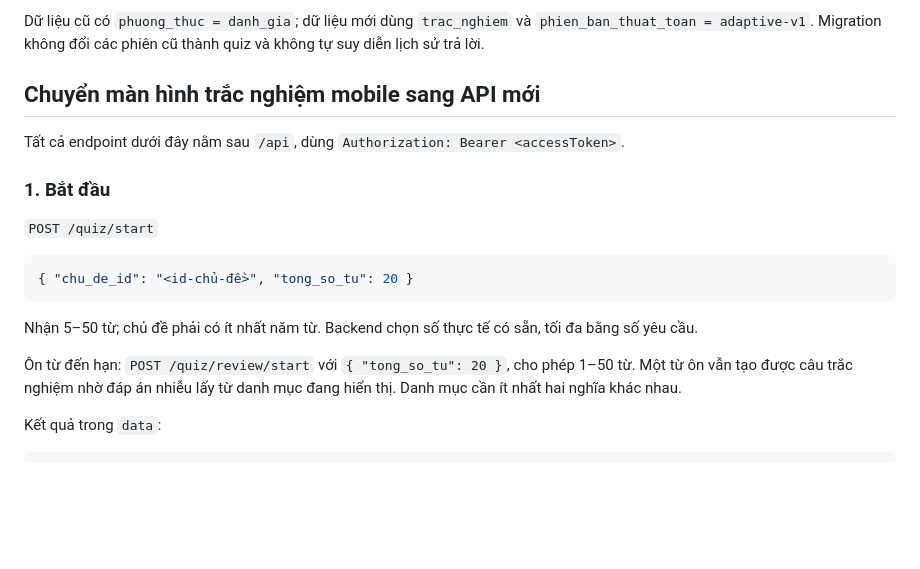
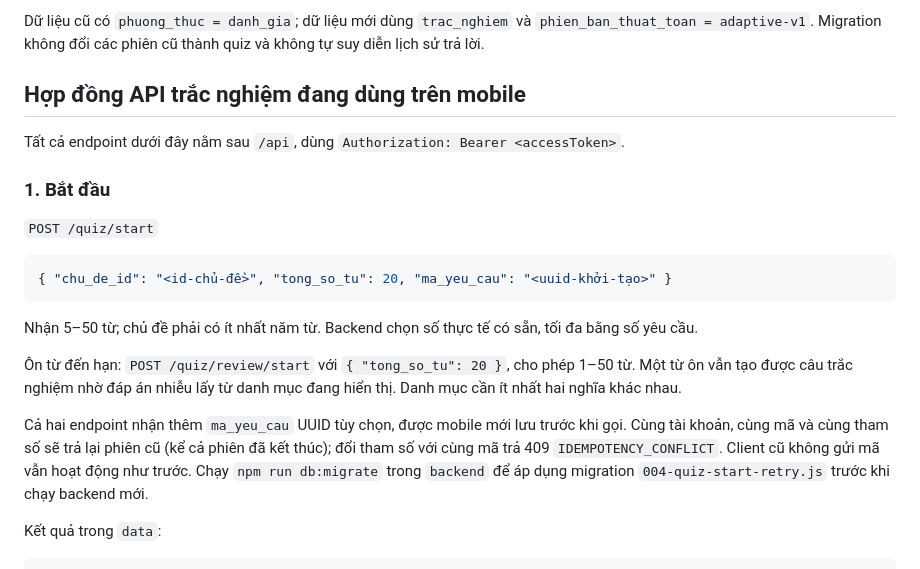
Before and after one commit to Thuanzz05/BTL_Mobile_DaNenTang, a Markdown page: docs/TICH_HOP_BACKEND_MOBILE.md, the part around one of its changes. Rendered like a GitHub page; blank space fills up the shorter version.

````diff
--- a/docs/TICH_HOP_BACKEND_MOBILE.md
+++ b/docs/TICH_HOP_BACKEND_MOBILE.md
@@ -22,7 +22,7 @@ Tiến độ trên trang chủ được tải lại sau phiên hoàn thành, ch
 
 Dữ liệu cũ có `phuong_thuc = danh_gia`; dữ liệu mới dùng `trac_nghiem` và `phien_ban_thuat_toan = adaptive-v1`. Migration không đổi các phiên cũ thành quiz và không tự suy diễn lịch sử trả lời.
 
-## Chuyển màn hình trắc nghiệm mobile sang API mới
+## Hợp đồng API trắc nghiệm đang dùng trên mobile
 
 Tất cả endpoint dưới đây nằm sau `/api`, dùng `Authorization: Bearer <accessToken>`.
 
@@ -31,12 +31,14 @@ Tất cả endpoint dưới đây nằm sau `/api`, dùng `Authorization: Bearer
 `POST /quiz/start`
 
 ```json
-{ "chu_de_id": "<id-chủ-đề>", "tong_so_tu": 20 }
+{ "chu_de_id": "<id-chủ-đề>", "tong_so_tu": 20, "ma_yeu_cau": "<uuid-khởi-tạo>" }
 ```
 
 Nhận 5–50 từ; chủ đề phải có ít nhất năm từ. Backend chọn số thực tế có sẵn, tối đa bằng số yêu cầu.
 
 Ôn từ đến hạn: `POST /quiz/review/start` với `{ "tong_so_tu": 20 }`, cho phép 1–50 từ. Một từ ôn vẫn tạo được câu trắc nghiệm nhờ đáp án nhiễu lấy từ danh mục đang hiển thị. Danh mục cần ít nhất hai nghĩa khác nhau.
+
+Cả hai endpoint nhận thêm `ma_yeu_cau` UUID tùy chọn, được mobile mới lưu trước khi gọi. Cùng tài khoản, cùng mã và cùng tham số sẽ trả lại phiên cũ (kể cả phiên đã kết thúc); đổi tham số với cùng mã trả 409 `IDEMPOTENCY_CONFLICT`. Client cũ không gửi mã vẫn hoạt động như trước. Chạy `npm run db:migrate` trong `backend` để áp dụng migration `004-quiz-start-retry.js` trước khi chạy backend mới.
 
 Kết quả trong `data`:
 
````
Also changed, not shown: other parts of docs/TICH_HOP_BACKEND_MOBILE.md (+19 -9 lines).
